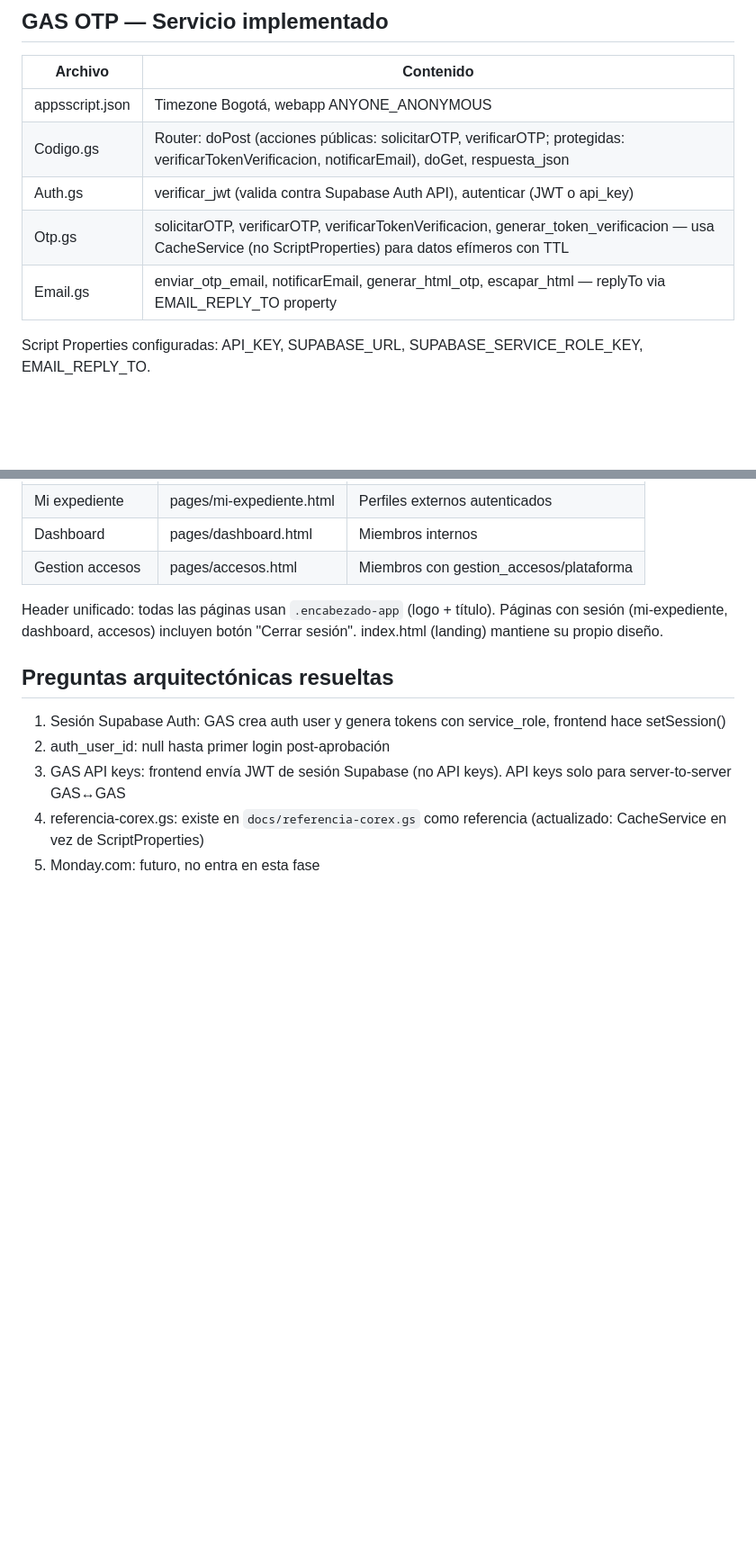
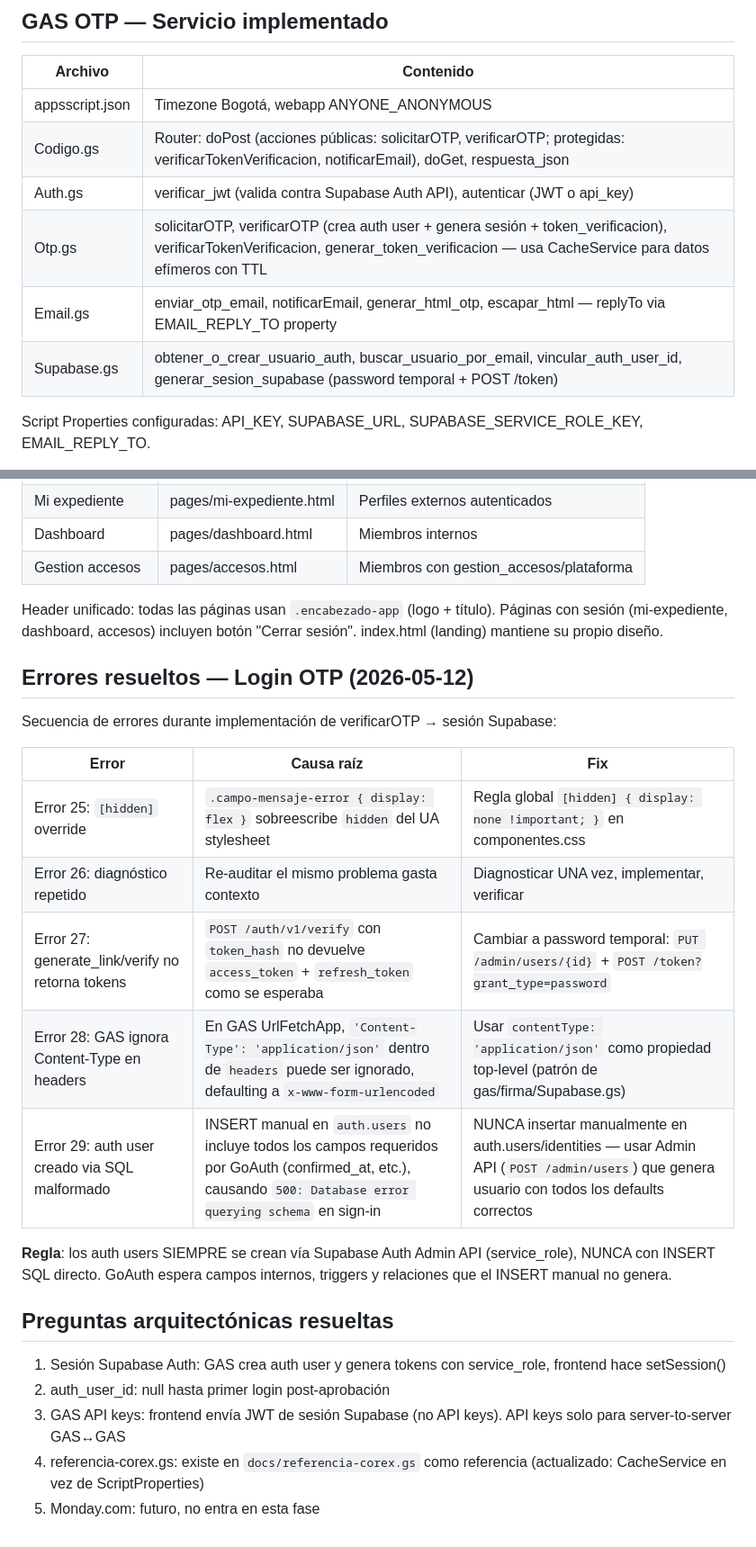
Before and after one commit to conductaetica-DEI/Diverso_Conecta, a Markdown page: docs/STATUS.md, 2 parts joined by grey strips. Shown at 90% size. Rendered like a GitHub page; blank space fills up the shorter version.

Commit message:
docs: errores 27-29 login OTP + regla auth.users Admin API only
Documentar secuencia de errores: generate_link/verify fallido,
GAS contentType en headers ignorado, auth user SQL malformado.
Regla: auth users siempre via Admin API, nunca INSERT SQL.

Co-Authored-By: Claude Opus 4.6 <noreply@anthropic.com>

```diff
--- a/docs/STATUS.md
+++ b/docs/STATUS.md
@@ -20,8 +20,9 @@
 | appsscript.json | Timezone Bogotá, webapp ANYONE_ANONYMOUS |
 | Codigo.gs | Router: doPost (acciones públicas: solicitarOTP, verificarOTP; protegidas: verificarTokenVerificacion, notificarEmail), doGet, respuesta_json |
 | Auth.gs | verificar_jwt (valida contra Supabase Auth API), autenticar (JWT o api_key) |
-| Otp.gs | solicitarOTP, verificarOTP, verificarTokenVerificacion, generar_token_verificacion — usa CacheService (no ScriptProperties) para datos efímeros con TTL |
+| Otp.gs | solicitarOTP, verificarOTP (crea auth user + genera sesión + token_verificacion), verificarTokenVerificacion, generar_token_verificacion — usa CacheService para datos efímeros con TTL |
 | Email.gs | enviar_otp_email, notificarEmail, generar_html_otp, escapar_html — replyTo via EMAIL_REPLY_TO property |
+| Supabase.gs | obtener_o_crear_usuario_auth, buscar_usuario_por_email, vincular_auth_user_id, generar_sesion_supabase (password temporal + POST /token) |
 
 Script Properties configuradas: API_KEY, SUPABASE_URL, SUPABASE_SERVICE_ROLE_KEY, EMAIL_REPLY_TO.
 
@@ -222,6 +223,20 @@ Caracteristicas: filtrado por permisos + asignaciones, batch query consentimient
 
 Header unificado: todas las páginas usan `.encabezado-app` (logo + título). Páginas con sesión (mi-expediente, dashboard, accesos) incluyen botón "Cerrar sesión". index.html (landing) mantiene su propio diseño.
 
+## Errores resueltos — Login OTP (2026-05-12)
+
+Secuencia de errores durante implementación de verificarOTP → sesión Supabase:
+
+| Error | Causa raíz | Fix |
+|-------|-----------|-----|
+| Error 25: `[hidden]` override | `.campo-mensaje-error { display: flex }` sobreescribe `hidden` del UA stylesheet | Regla global `[hidden] { display: none !important; }` en componentes.css |
+| Error 26: diagnóstico repetido | Re-auditar el mismo problema gasta contexto | Diagnosticar UNA vez, implementar, verificar |
+| Error 27: generate_link/verify no retorna tokens | `POST /auth/v1/verify` con `token_hash` no devuelve `access_token` + `refresh_token` como se esperaba | Cambiar a password temporal: `PUT /admin/users/{id}` + `POST /token?grant_type=password` |
+| Error 28: GAS ignora Content-Type en headers | En GAS UrlFetchApp, `'Content-Type': 'application/json'` dentro de `headers` puede ser ignorado, defaulting a `x-www-form-urlencoded` | Usar `contentType: 'application/json'` como propiedad top-level (patrón de gas/firma/Supabase.gs) |
+| Error 29: auth user creado via SQL malformado | INSERT manual en `auth.users` no incluye todos los campos requeridos por GoAuth (confirmed_at, etc.), causando `500: Database error querying schema` en sign-in | NUNCA insertar manualmente en auth.users/identities — usar Admin API (`POST /admin/users`) que genera usuario con todos los defaults correctos |
+
+**Regla**: los auth users SIEMPRE se crean vía Supabase Auth Admin API (service_role), NUNCA con INSERT SQL directo. GoAuth espera campos internos, triggers y relaciones que el INSERT manual no genera.
+
 ## Preguntas arquitectónicas resueltas
 
 1. Sesión Supabase Auth: GAS crea auth user y genera tokens con service_role, frontend hace setSession()
```
Also changed, not shown: other parts of docs/STATUS.md (+1 -1 lines).
